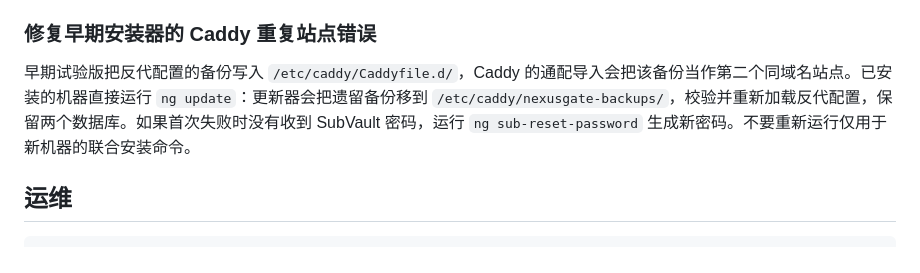
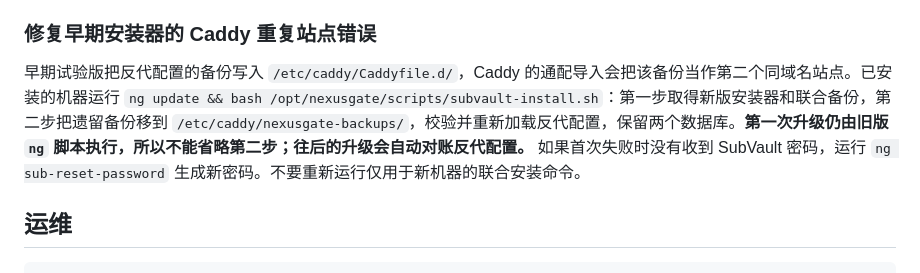
Before and after one commit to a2899882/NexusGate-Sub, a Markdown page: README.md, the part around the change. GitHub-like rendering.

Commit message:
Clarify first upgrade recovery sequence for Caddy duplicate site

```diff
--- a/README.md
+++ b/README.md
@@ -26,7 +26,7 @@ bash <(curl -fsSL https://raw.githubusercontent.com/a2899882/NexusGate-Sub/main/
 
 ### 修复早期安装器的 Caddy 重复站点错误
 
-早期试验版把反代配置的备份写入 `/etc/caddy/Caddyfile.d/`，Caddy 的通配导入会把该备份当作第二个同域名站点。已安装的机器直接运行 `ng update`：更新器会把遗留备份移到 `/etc/caddy/nexusgate-backups/`，校验并重新加载反代配置，保留两个数据库。如果首次失败时没有收到 SubVault 密码，运行 `ng sub-reset-password` 生成新密码。不要重新运行仅用于新机器的联合安装命令。
+早期试验版把反代配置的备份写入 `/etc/caddy/Caddyfile.d/`，Caddy 的通配导入会把该备份当作第二个同域名站点。已安装的机器运行 `ng update && bash /opt/nexusgate/scripts/subvault-install.sh`：第一步取得新版安装器和联合备份，第二步把遗留备份移到 `/etc/caddy/nexusgate-backups/`，校验并重新加载反代配置，保留两个数据库。**第一次升级仍由旧版 `ng` 脚本执行，所以不能省略第二步；往后的升级会自动对账反代配置。** 如果首次失败时没有收到 SubVault 密码，运行 `ng sub-reset-password` 生成新密码。不要重新运行仅用于新机器的联合安装命令。
 
 ## 运维
 
```
